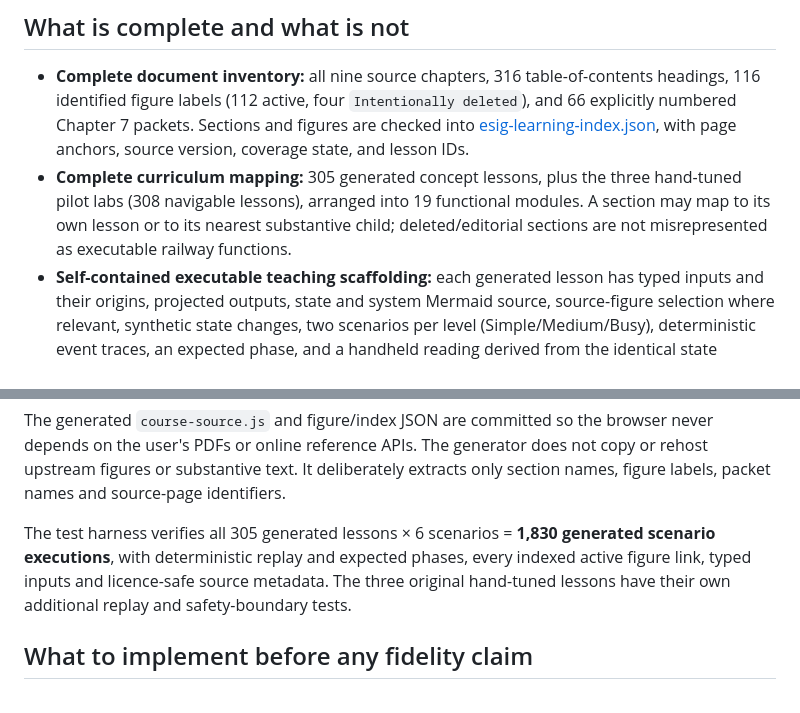
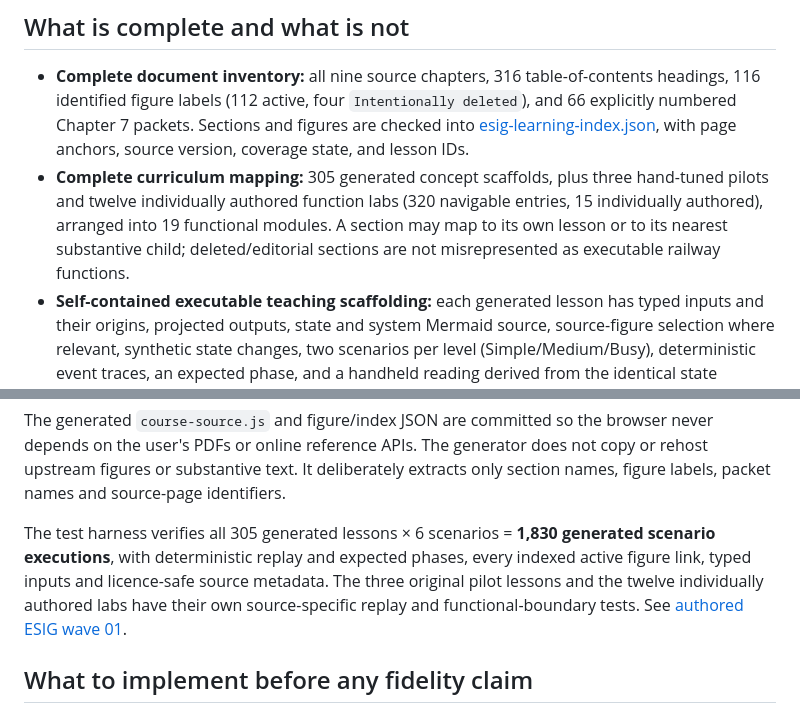
Before and after one commit to EkimChau/TrainSim, a Markdown page: docs/sim/esig-learning-series.md, 2 parts joined by grey strips. Rendered like a GitHub page.

Commit message:
docs(esig): correct authored-versus-generated course totals

```diff
--- a/docs/sim/esig-learning-series.md
+++ b/docs/sim/esig-learning-series.md
@@ -7,7 +7,7 @@
 ## What is complete and what is not
 
 - **Complete document inventory:** all nine source chapters, 316 table-of-contents headings, 116 identified figure labels (112 active, four `Intentionally deleted`), and 66 explicitly numbered Chapter 7 packets. Sections and figures are checked into [esig-learning-index.json](../../public/internet-specs/esig-learning-index.json), with page anchors, source version, coverage state, and lesson IDs.
-- **Complete curriculum mapping:** 305 generated concept lessons, plus the three hand-tuned pilot labs (308 navigable lessons), arranged into 19 functional modules. A section may map to its own lesson or to its nearest substantive child; deleted/editorial sections are not misrepresented as executable railway functions.
+- **Complete curriculum mapping:** 305 generated concept scaffolds, plus three hand-tuned pilots and twelve individually authored function labs (320 navigable entries, 15 individually authored), arranged into 19 functional modules. A section may map to its own lesson or to its nearest substantive child; deleted/editorial sections are not misrepresented as executable railway functions.
 - **Self-contained executable teaching scaffolding:** each generated lesson has typed inputs and their origins, projected outputs, state and system Mermaid source, source-figure selection where relevant, synthetic state changes, two scenarios per level (Simple/Medium/Busy), deterministic event traces, an expected phase, and a handheld reading derived from the identical state projection. The source PDFs, GitHub, network APIs, and third-party code are NOT needed at tutorial runtime.
 - **Not complete engineering fidelity:** neither the generic state machines, educational re-expression diagrams, toy stopping-distance math, synthetic input values, nor simplified communication/version guards are transcriptions of the requirements' full normative behaviour. Actual SRS-specific algorithms, precise figure geometry, SUBSET-076 test-case execution, national operational rules, interlocking control tables, supplier-dependent RBC logic, braking safety assessment, and external TMS operations remain **outside this deliverable**. Treat these as **teaching models**, not acceptance evidence.
 
@@ -76,7 +76,7 @@ python3 scripts/tutorials/generate_course.py /path/to/source-pdfs
 
 The generated `course-source.js` and figure/index JSON are committed so the browser never depends on the user's PDFs or online reference APIs. The generator does not copy or rehost upstream figures or substantive text. It deliberately extracts only section names, figure labels, packet names and source-page identifiers.
 
-The test harness verifies all 305 generated lessons × 6 scenarios = **1,830 generated scenario executions**, with deterministic replay and expected phases, every indexed active figure link, typed inputs and licence-safe source metadata. The three original hand-tuned lessons have their own additional replay and safety-boundary tests.
+The test harness verifies all 305 generated lessons × 6 scenarios = **1,830 generated scenario executions**, with deterministic replay and expected phases, every indexed active figure link, typed inputs and licence-safe source metadata. The three original pilot lessons and the twelve individually authored labs have their own source-specific replay and functional-boundary tests. See [authored ESIG wave 01](authored-learning-wave.md).
 
 ## What to implement before any fidelity claim
 
```
